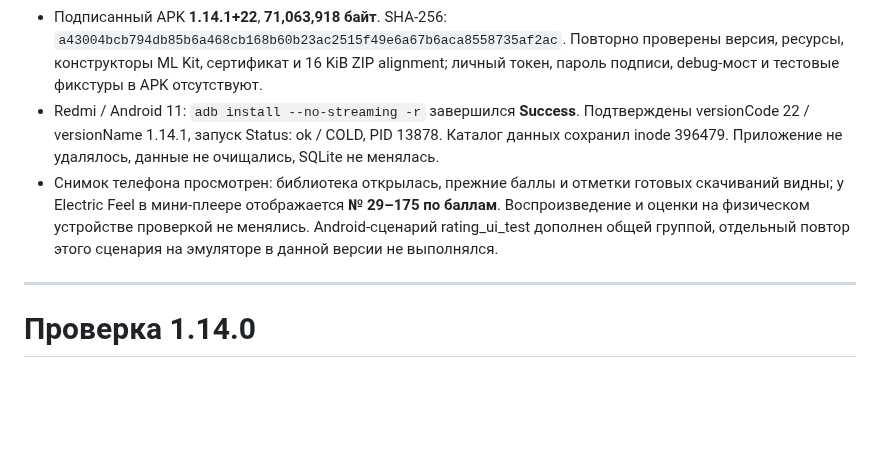
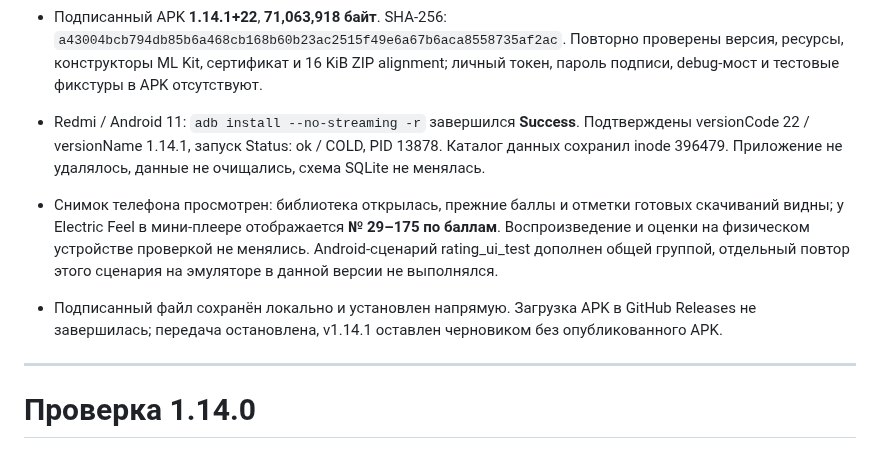
Before and after one commit to OskolkovOleg/moy-zvuk, a Markdown page: docs/verification.md, the part around the change. Rendered like a GitHub page; blank space fills up the shorter version.

Commit message:
Clarify preserved database schema and local APK publication status

```diff
--- a/docs/verification.md
+++ b/docs/verification.md
@@ -6,8 +6,10 @@
 - Проверены группы 1–7 и 78–90, обратный порядок списка, отрицательные баллы, слияние/разделение группы после голосов, отсутствующие песни и дубликаты. Виджет проверен с текстом 1.6× на ширине 320 dp. [Checks](https://github.com/OskolkovOleg/moy-zvuk/actions/runs/39823005107): SUCCESS; контрактная серия содержит 97 модульных и виджетных тестов.
 - [Android APK](https://github.com/OskolkovOleg/moy-zvuk/actions/runs/39823034164): SUCCESS, исходники `f3b70a7b7e14f6574e1f464458ff8db0398ee48b`. GitHub собрал unsigned ARM64 release и проверил 8 ресурсов уведомления и 5 конструкторов ML Kit. Ключ не передавался на GitHub. ZIP скачанного артефакта проверен по серверному SHA-256, после чего APK выровнен и подписан прежним ключом на Mac.
 - Подписанный APK **1.14.1+22**, **71,063,918 байт**. SHA-256: `a43004bcb794db85b6a468cb168b60b23ac2515f49e6a67b6aca8558735af2ac`. Повторно проверены версия, ресурсы, конструкторы ML Kit, сертификат и 16 KiB ZIP alignment; личный токен, пароль подписи, debug-мост и тестовые фикстуры в APK отсутствуют.
-- Redmi / Android 11: `adb install --no-streaming -r` завершился **Success**. Подтверждены versionCode 22 / versionName 1.14.1, запуск Status: ok / COLD, PID 13878. Каталог данных сохранил inode 396479. Приложение не удалялось, данные не очищались, SQLite не менялась.
+- Redmi / Android 11: `adb install --no-streaming -r` завершился **Success**. Подтверждены versionCode 22 / versionName 1.14.1, запуск Status: ok / COLD, PID 13878. Каталог данных сохранил inode 396479. Приложение не удалялось, данные не очищались, схема SQLite не менялась.
 - Снимок телефона просмотрен: библиотека открылась, прежние баллы и отметки готовых скачиваний видны; у Electric Feel в мини-плеере отображается **№ 29–175 по баллам**. Воспроизведение и оценки на физическом устройстве проверкой не менялись. Android-сценарий rating_ui_test дополнен общей группой, отдельный повтор этого сценария на эмуляторе в данной версии не выполнялся.
+
+- Подписанный файл сохранён локально и установлен напрямую. Загрузка APK в GitHub Releases не завершилась; передача остановлена, v1.14.1 оставлен черновиком без опубликованного APK.
 
 ---
 
```
